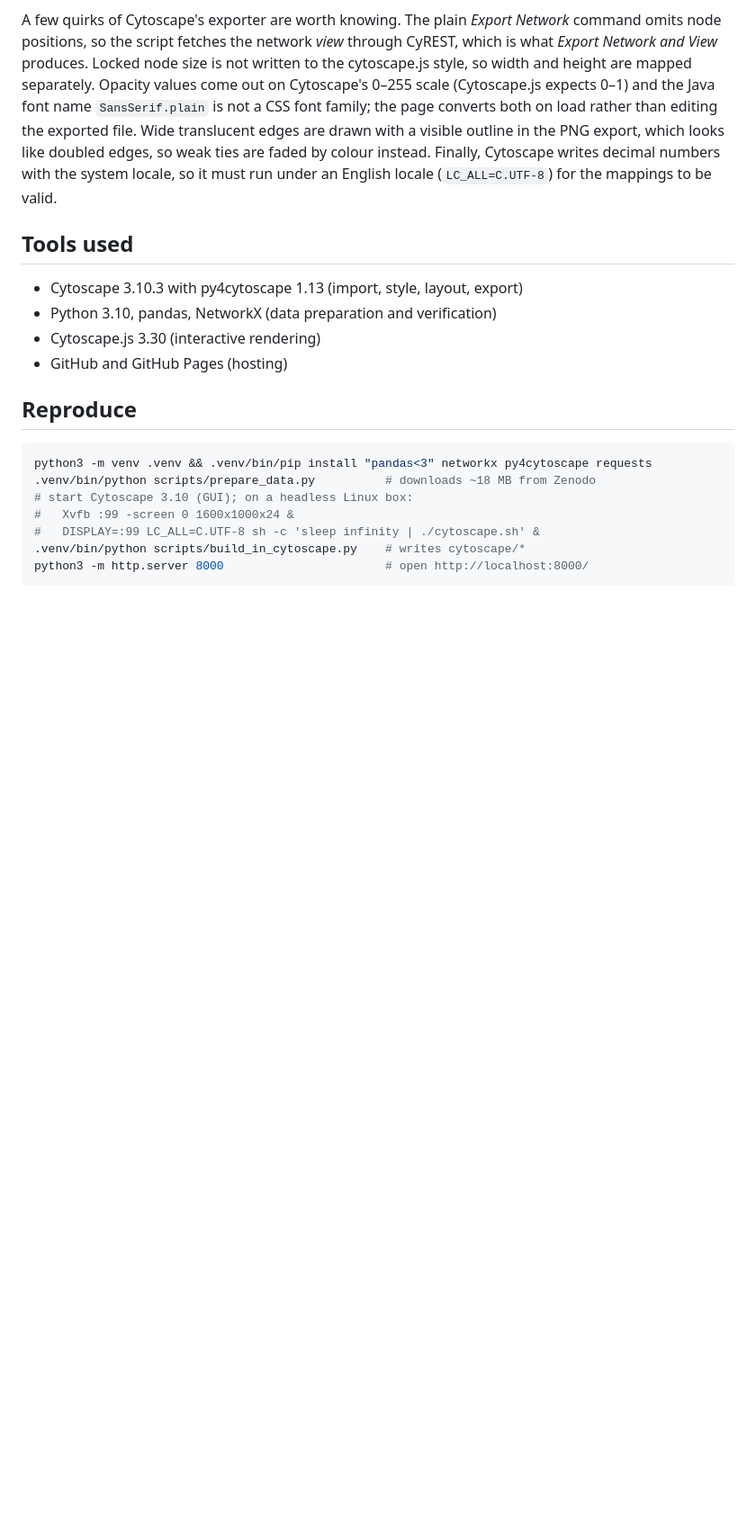
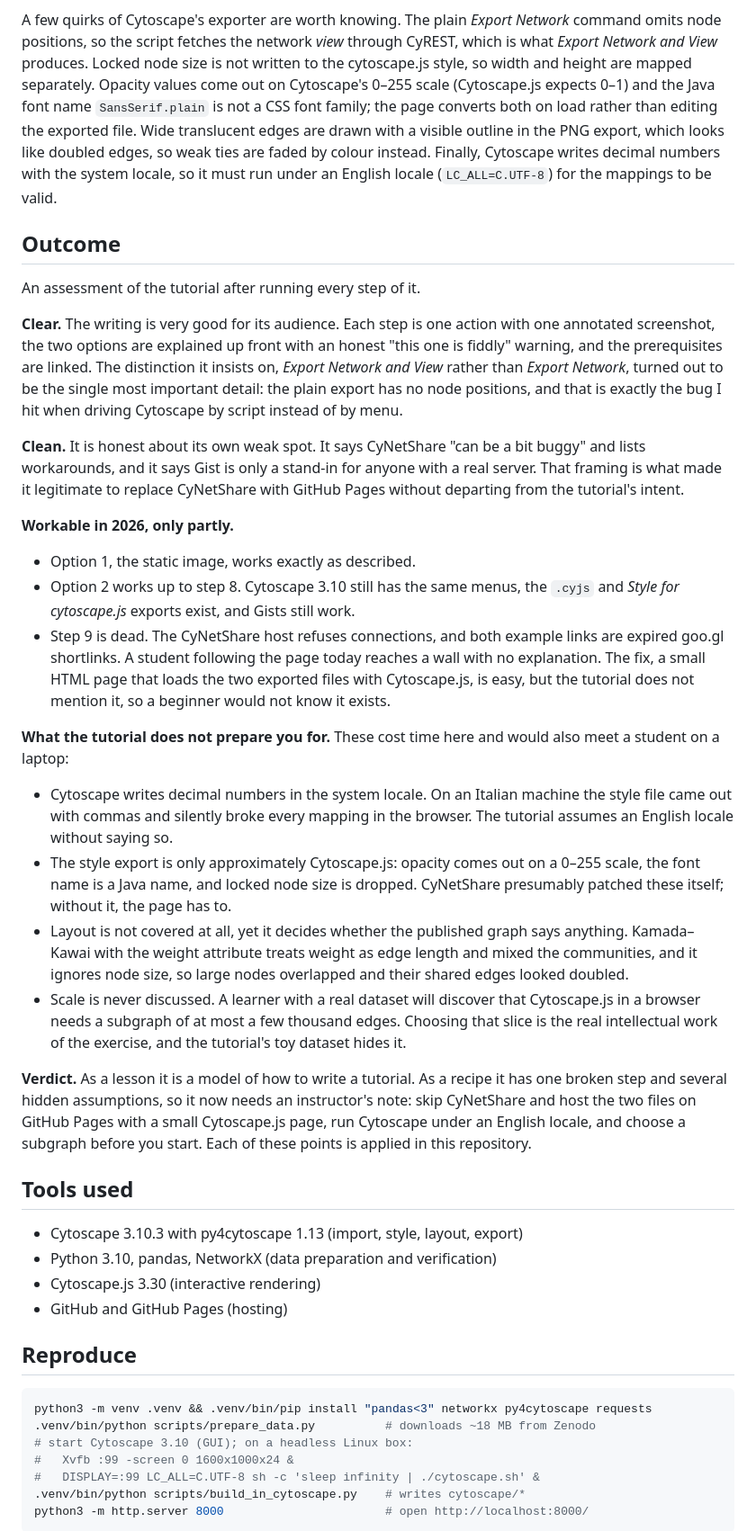
Before and after one commit to mary-lev/spb-literary-network-cytoscape, a Markdown page: README.md, the part around the change. Shown at 90% size. GitHub-like rendering; blank space fills up the shorter version.

Commit message:
README: add Outcome section assessing the tutorial
Co-Authored-By: Claude Fable 5.1 <noreply@anthropic.com>
Claude-Session: https://claude.ai/code/session_01842rgXkPSAbXfU9x3rVEzQ

```diff
--- a/README.md
+++ b/README.md
@@ -86,6 +86,58 @@ which looks like doubled edges, so weak ties are faded by colour instead.
 Finally, Cytoscape writes decimal numbers with the system locale, so it must run
 under an English locale (`LC_ALL=C.UTF-8`) for the mappings to be valid.
 
+## Outcome
+
+An assessment of the tutorial after running every step of it.
+
+**Clear.** The writing is very good for its audience. Each step is one action
+with one annotated screenshot, the two options are explained up front with an
+honest "this one is fiddly" warning, and the prerequisites are linked. The
+distinction it insists on, *Export Network and View* rather than *Export
+Network*, turned out to be the single most important detail: the plain export
+has no node positions, and that is exactly the bug I hit when driving Cytoscape
+by script instead of by menu.
+
+**Clean.** It is honest about its own weak spot. It says CyNetShare "can be a
+bit buggy" and lists workarounds, and it says Gist is only a stand-in for anyone
+with a real server. That framing is what made it legitimate to replace
+CyNetShare with GitHub Pages without departing from the tutorial's intent.
+
+**Workable in 2026, only partly.**
+
+- Option 1, the static image, works exactly as described.
+- Option 2 works up to step 8. Cytoscape 3.10 still has the same menus, the
+  `.cyjs` and *Style for cytoscape.js* exports exist, and Gists still work.
+- Step 9 is dead. The CyNetShare host refuses connections, and both example
+  links are expired goo.gl shortlinks. A student following the page today
+  reaches a wall with no explanation. The fix, a small HTML page that loads the
+  two exported files with Cytoscape.js, is easy, but the tutorial does not
+  mention it, so a beginner would not know it exists.
+
+**What the tutorial does not prepare you for.** These cost time here and would
+also meet a student on a laptop:
+
+- Cytoscape writes decimal numbers in the system locale. On an Italian machine
+  the style file came out with commas and silently broke every mapping in the
+  browser. The tutorial assumes an English locale without saying so.
+- The style export is only approximately Cytoscape.js: opacity comes out on a
+  0–255 scale, the font name is a Java name, and locked node size is dropped.
+  CyNetShare presumably patched these itself; without it, the page has to.
+- Layout is not covered at all, yet it decides whether the published graph
+  says anything. Kamada–Kawai with the weight attribute treats weight as edge
+  length and mixed the communities, and it ignores node size, so large nodes
+  overlapped and their shared edges looked doubled.
+- Scale is never discussed. A learner with a real dataset will discover that
+  Cytoscape.js in a browser needs a subgraph of at most a few thousand edges.
+  Choosing that slice is the real intellectual work of the exercise, and the
+  tutorial's toy dataset hides it.
+
+**Verdict.** As a lesson it is a model of how to write a tutorial. As a recipe
+it has one broken step and several hidden assumptions, so it now needs an
+instructor's note: skip CyNetShare and host the two files on GitHub Pages with a
+small Cytoscape.js page, run Cytoscape under an English locale, and choose a
+subgraph before you start. Each of these points is applied in this repository.
+
 ## Tools used
 
 - Cytoscape 3.10.3 with py4cytoscape 1.13 (import, style, layout, export)
```
